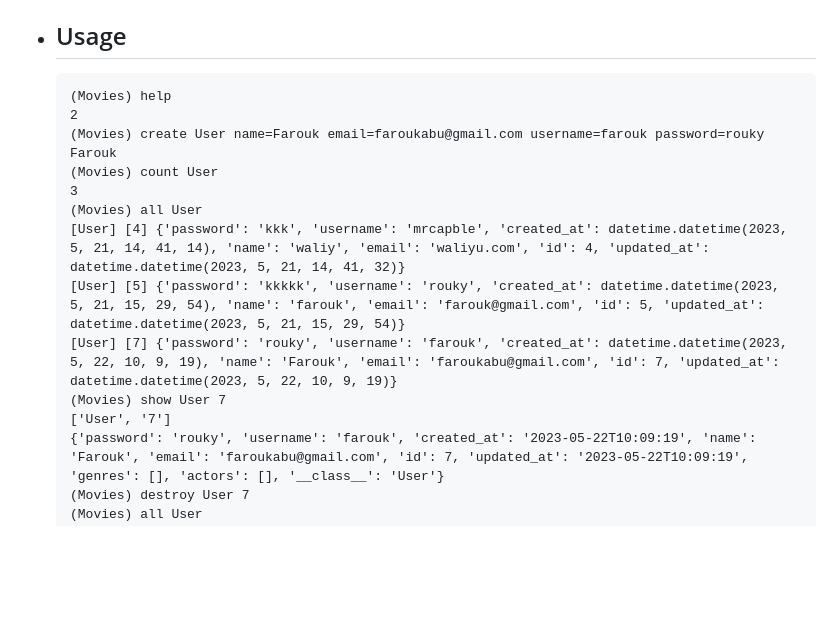
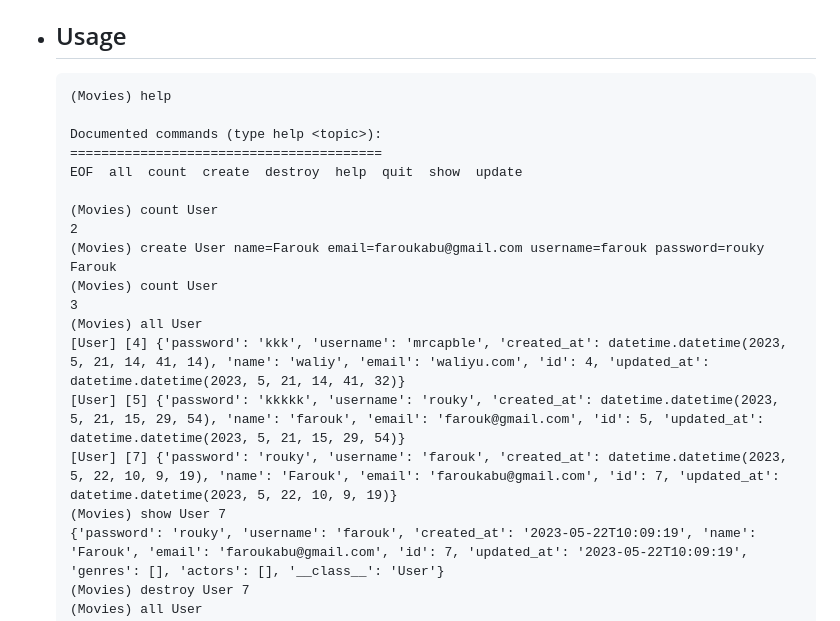
Before and after one commit to Razkky/Portfolio_project, a Markdown page: README.md, the part around the change. GitHub-like rendering; blank space fills up the shorter version.

````diff
--- a/README.md
+++ b/README.md
@@ -28,6 +28,12 @@ This project is interpreted/tested/installed on Ubuntu 22.04 using python3(Versi
 - ## Usage
     ```
     (Movies) help
+
+    Documented commands (type help <topic>):
+    ========================================
+    EOF  all  count  create  destroy  help  quit  show  update
+
+    (Movies) count User
     2
     (Movies) create User name=Farouk email=faroukabu@gmail.com username=farouk password=rouky
     Farouk
@@ -38,7 +44,6 @@ This project is interpreted/tested/installed on Ubuntu 22.04 using python3(Versi
     [User] [5] {'password': 'kkkkk', 'username': 'rouky', 'created_at': datetime.datetime(2023, 5, 21, 15, 29, 54), 'name': 'farouk', 'email': 'farouk@gmail.com', 'id': 5, 'updated_at': datetime.datetime(2023, 5, 21, 15, 29, 54)}
     [User] [7] {'password': 'rouky', 'username': 'farouk', 'created_at': datetime.datetime(2023, 5, 22, 10, 9, 19), 'name': 'Farouk', 'email': 'faroukabu@gmail.com', 'id': 7, 'updated_at': datetime.datetime(2023, 5, 22, 10, 9, 19)}
     (Movies) show User 7
-    ['User', '7']
     {'password': 'rouky', 'username': 'farouk', 'created_at': '2023-05-22T10:09:19', 'name': 'Farouk', 'email': 'faroukabu@gmail.com', 'id': 7, 'updated_at': '2023-05-22T10:09:19', 'genres': [], 'actors': [], '__class__': 'User'}
     (Movies) destroy User 7
     (Movies) all User
````
